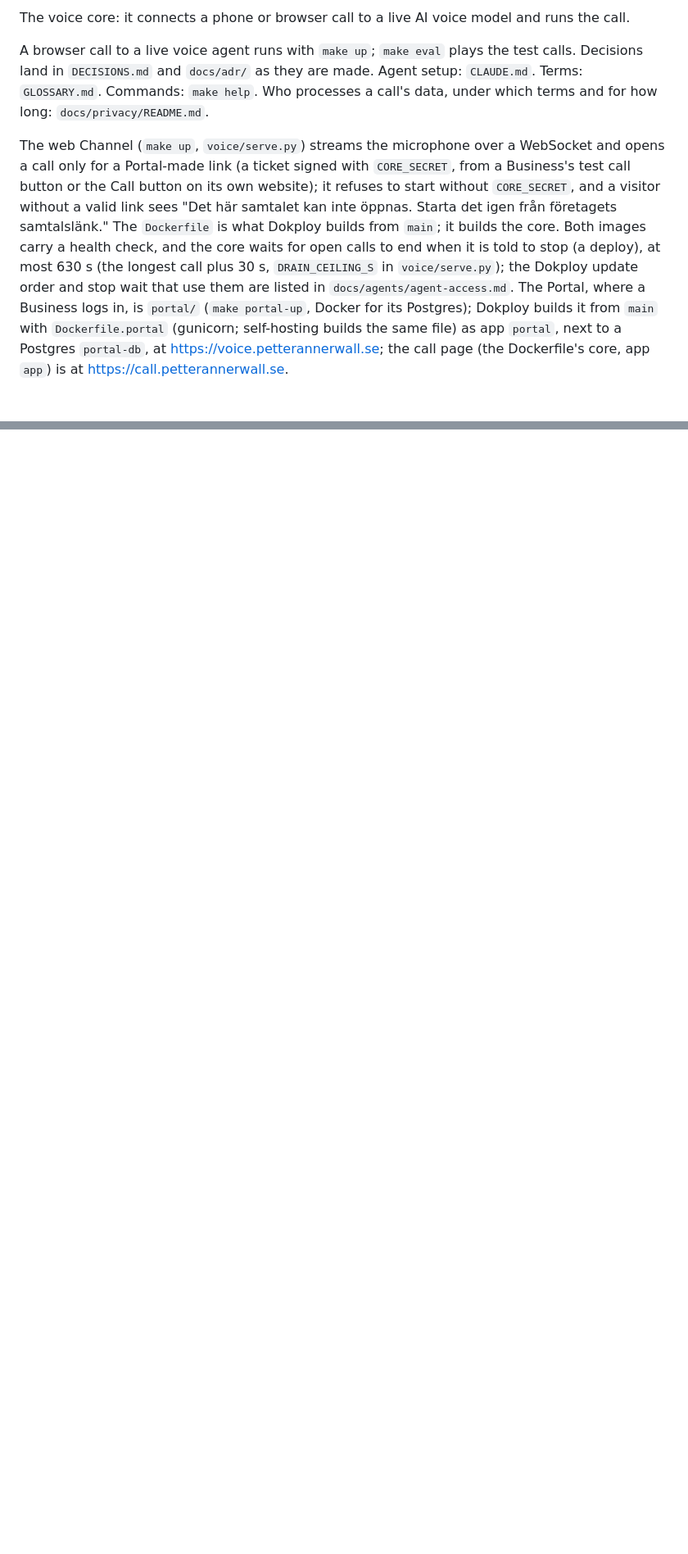
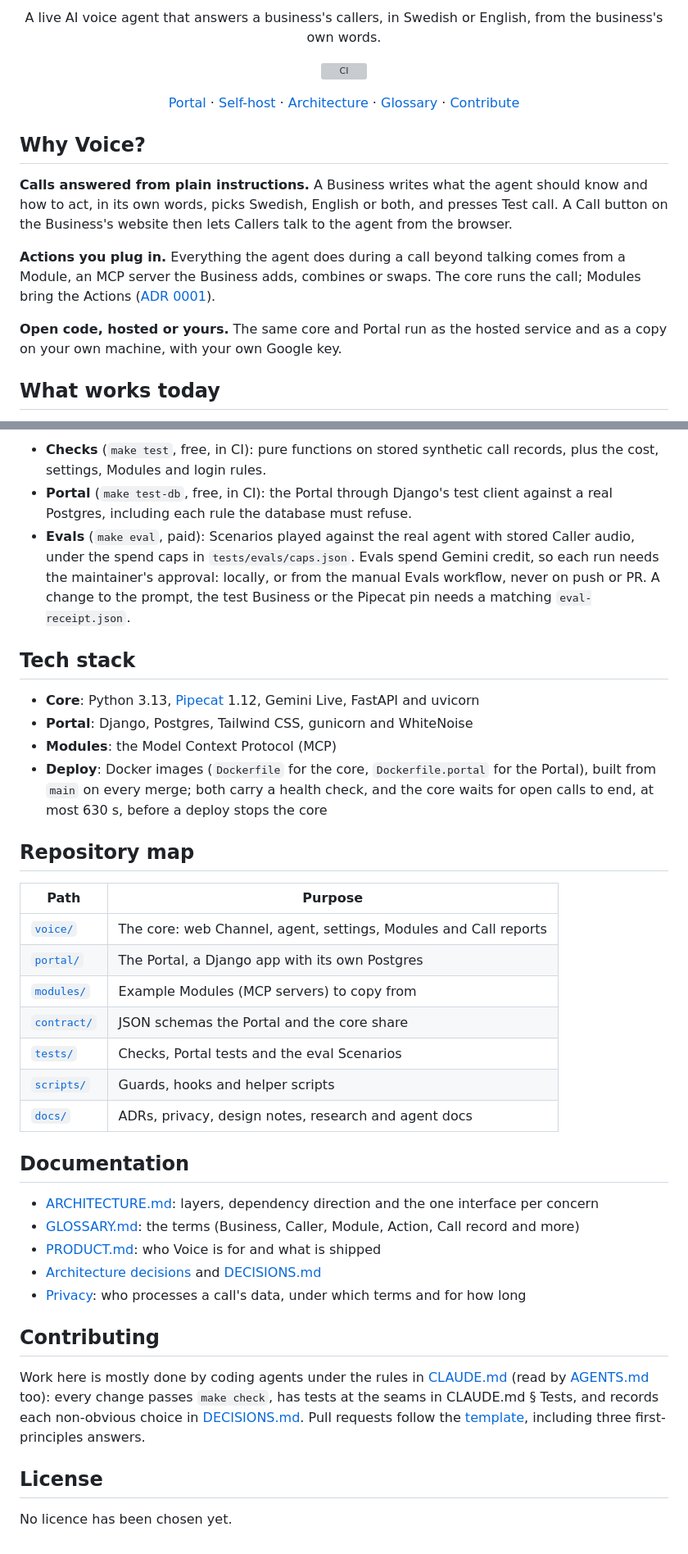
Before and after one commit to irma-AI/Voice, a Markdown page: README.md, 2 parts joined by grey strips. Shown at 82% size. GitHub-like rendering; blank space fills up the shorter version; grey boxes are pictures that could not be loaded.

Commit message:
VOI-217: README a visitor and self-hoster can use

```diff
--- a/README.md
+++ b/README.md
@@ -2,6 +2,21 @@
 
-The voice core: it connects a phone or browser call to a live AI voice model and runs the call.
+<p align="center">A live AI voice agent that answers a business's callers, in Swedish or English, from the business's own words.</p>
 
-A browser call to a live voice agent runs with `make up`; `make eval` plays the test calls. Decisions land in `DECISIONS.md` and `docs/adr/` as they are made. Agent setup: `CLAUDE.md`. Terms: `GLOSSARY.md`. Commands: `make help`. Who processes a call's data, under which terms and for how long: `docs/privacy/README.md`.
+<p align="center">
+  <a href="https://github.com/irma-AI/Voice/actions/workflows/ci.yml"><img src="https://github.com/irma-AI/Voice/actions/workflows/ci.yml/badge.svg" alt="CI"></a>
+</p>
 
-The web Channel (`make up`, `voice/serve.py`) streams the microphone over a WebSocket and opens a call only for a Portal-made link (a ticket signed with `CORE_SECRET`, from a Business's test call button or the Call button on its own website); it refuses to start without `CORE_SECRET`, and a visitor without a valid link sees "Det här samtalet kan inte öppnas. Starta det igen från företagets samtalslänk." The `Dockerfile` is what Dokploy builds from `main`; it builds the core. Both images carry a health check, and the core waits for open calls to end when it is told to stop (a deploy), at most 630 s (the longest call plus 30 s, `DRAIN_CEILING_S` in `voice/serve.py`); the Dokploy update order and stop wait that use them are listed in `docs/agents/agent-access.md`. The Portal, where a Business logs in, is `portal/` (`make portal-up`, Docker for its Postgres); Dokploy builds it from `main` with `Dockerfile.portal` (gunicorn; self-hosting builds the same file) as app `portal`, next to a Postgres `portal-db`, at https://voice.petterannerwall.se; the call page (the Dockerfile's core, app `app`) is at https://call.petterannerwall.se.
+<p align="center">
+  <a href="https://voice.petterannerwall.se">Portal</a> · <a href="#self-host">Self-host</a> · <a href="ARCHITECTURE.md">Architecture</a> · <a href="GLOSSARY.md">Glossary</a> · <a href="#contributing">Contribute</a>
+</p>
+
+## Why Voice?
+
+**Calls answered from plain instructions.** A Business writes what the agent should know and how to act, in its own words, picks Swedish, English or both, and presses Test call. A Call button on the Business's website then lets Callers talk to the agent from the browser.
+
+**Actions you plug in.** Everything the agent does during a call beyond talking comes from a Module, an MCP server the Business adds, combines or swaps. The core runs the call; Modules bring the Actions ([ADR 0001](docs/adr/0001-modules-are-mcp-servers.md)).
+
+**Open code, hosted or yours.** The same core and Portal run as the hosted service and as a copy on your own machine, with your own Google key.
+
+## What works today
+
@@ -20,0 +92,38 @@ To show times on your own clock (the calls page), put `TIME_ZONE=Europe/Stockhol
+- **Checks** (`make test`, free, in CI): pure functions on stored synthetic call records, plus the cost, settings, Modules and login rules.
+- **Portal** (`make test-db`, free, in CI): the Portal through Django's test client against a real Postgres, including each rule the database must refuse.
+- **Evals** (`make eval`, paid): Scenarios played against the real agent with stored Caller audio, under the spend caps in `tests/evals/caps.json`. Evals spend Gemini credit, so each run needs the maintainer's approval: locally, or from the manual Evals workflow, never on push or PR. A change to the prompt, the test Business or the Pipecat pin needs a matching `eval-receipt.json`.
+
+## Tech stack
+
+- **Core**: Python 3.13, [Pipecat](https://github.com/pipecat-ai/pipecat) 1.12, Gemini Live, FastAPI and uvicorn
+- **Portal**: Django, Postgres, Tailwind CSS, gunicorn and WhiteNoise
+- **Modules**: the Model Context Protocol (MCP)
+- **Deploy**: Docker images (`Dockerfile` for the core, `Dockerfile.portal` for the Portal), built from `main` on every merge; both carry a health check, and the core waits for open calls to end, at most 630 s, before a deploy stops the core
+
+## Repository map
+
+| Path | Purpose |
+| --- | --- |
+| [`voice/`](voice/) | The core: web Channel, agent, settings, Modules and Call reports |
+| [`portal/`](portal/) | The Portal, a Django app with its own Postgres |
+| [`modules/`](modules/) | Example Modules (MCP servers) to copy from |
+| [`contract/`](contract/) | JSON schemas the Portal and the core share |
+| [`tests/`](tests/) | Checks, Portal tests and the eval Scenarios |
+| [`scripts/`](scripts/) | Guards, hooks and helper scripts |
+| [`docs/`](docs/) | ADRs, privacy, design notes, research and agent docs |
+
+## Documentation
+
+- [ARCHITECTURE.md](ARCHITECTURE.md): layers, dependency direction and the one interface per concern
+- [GLOSSARY.md](GLOSSARY.md): the terms (Business, Caller, Module, Action, Call record and more)
+- [PRODUCT.md](PRODUCT.md): who Voice is for and what is shipped
+- [Architecture decisions](docs/adr/) and [DECISIONS.md](DECISIONS.md)
+- [Privacy](docs/privacy/README.md): who processes a call's data, under which terms and for how long
+
+## Contributing
+
+Work here is mostly done by coding agents under the rules in [CLAUDE.md](CLAUDE.md) (read by [AGENTS.md](AGENTS.md) too): every change passes `make check`, has tests at the seams in CLAUDE.md § Tests, and records each non-obvious choice in [DECISIONS.md](DECISIONS.md). Pull requests follow the [template](.github/pull_request_template.md), including three first-principles answers.
+
+## License
+
+No licence has been chosen yet.
```
Also changed, not shown: other parts of README.md (+59 -3 lines).
